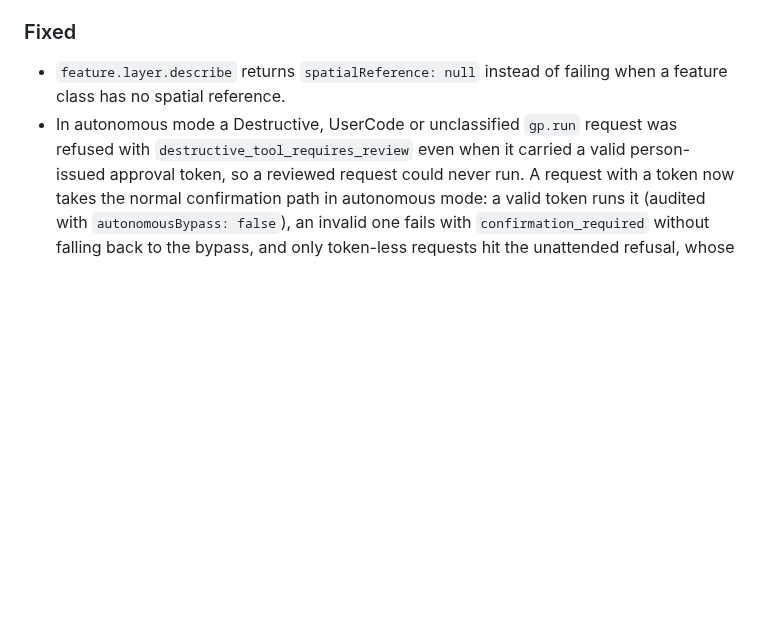
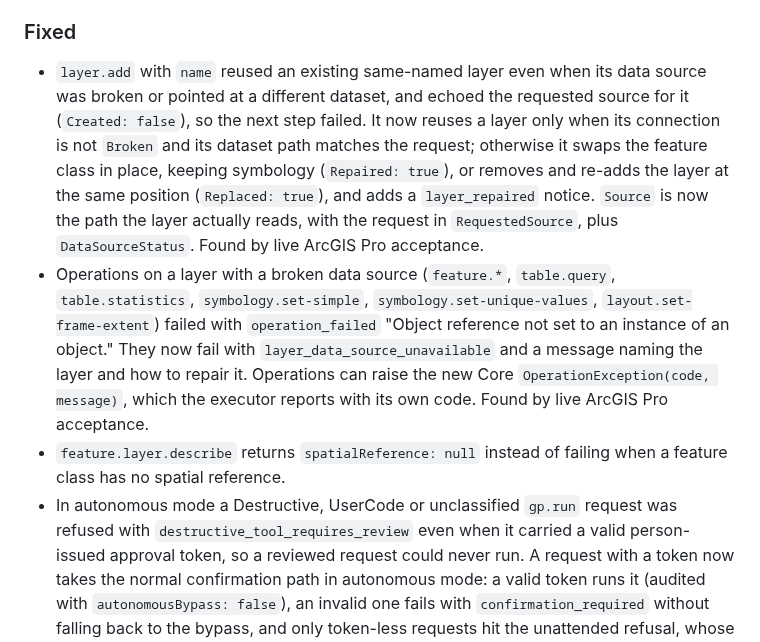
Before and after one commit to nicoazel/ArcGISPro.MCP, a Markdown page: CHANGELOG.md, the part around the change. Rendered like a GitHub page; blank space fills up the shorter version.

Commit message:
docs: layer.add repair behavior and layer_data_source_unavailable
Co-Authored-By: Claude Opus 5.5 <noreply@anthropic.com>

```diff
--- a/CHANGELOG.md
+++ b/CHANGELOG.md
@@ -70,6 +70,8 @@ All notable changes to this project are documented here. The format is based on
 
 ### Fixed
 
+- `layer.add` with `name` reused an existing same-named layer even when its data source was broken or pointed at a different dataset, and echoed the requested source for it (`Created: false`), so the next step failed. It now reuses a layer only when its connection is not `Broken` and its dataset path matches the request; otherwise it swaps the feature class in place, keeping symbology (`Repaired: true`), or removes and re-adds the layer at the same position (`Replaced: true`), and adds a `layer_repaired` notice. `Source` is now the path the layer actually reads, with the request in `RequestedSource`, plus `DataSourceStatus`. Found by live ArcGIS Pro acceptance.
+- Operations on a layer with a broken data source (`feature.*`, `table.query`, `table.statistics`, `symbology.set-simple`, `symbology.set-unique-values`, `layout.set-frame-extent`) failed with `operation_failed` "Object reference not set to an instance of an object." They now fail with `layer_data_source_unavailable` and a message naming the layer and how to repair it. Operations can raise the new Core `OperationException(code, message)`, which the executor reports with its own code. Found by live ArcGIS Pro acceptance.
 - `feature.layer.describe` returns `spatialReference: null` instead of failing when a feature class has no spatial reference.
 - In autonomous mode a Destructive, UserCode or unclassified `gp.run` request was refused with `destructive_tool_requires_review` even when it carried a valid person-issued approval token, so a reviewed request could never run. A request with a token now takes the normal confirmation path in autonomous mode: a valid token runs it (audited with `autonomousBypass: false`), an invalid one fails with `confirmation_required` without falling back to the bypass, and only token-less requests hit the unattended refusal, whose message now says to request local review with `approval_request` and retry with the token.
 - Malformed tool arguments (a missing required argument or a value of the wrong JSON type) return the standard envelope with `error.code` `invalid_arguments`, a message naming the argument and `retryable: false`, instead of the SDK's generic error text without `structuredContent`. Unknown tool names remain a JSON-RPC error.
```
Also changed, not shown: docs/reference.md (+2 -1 lines).
